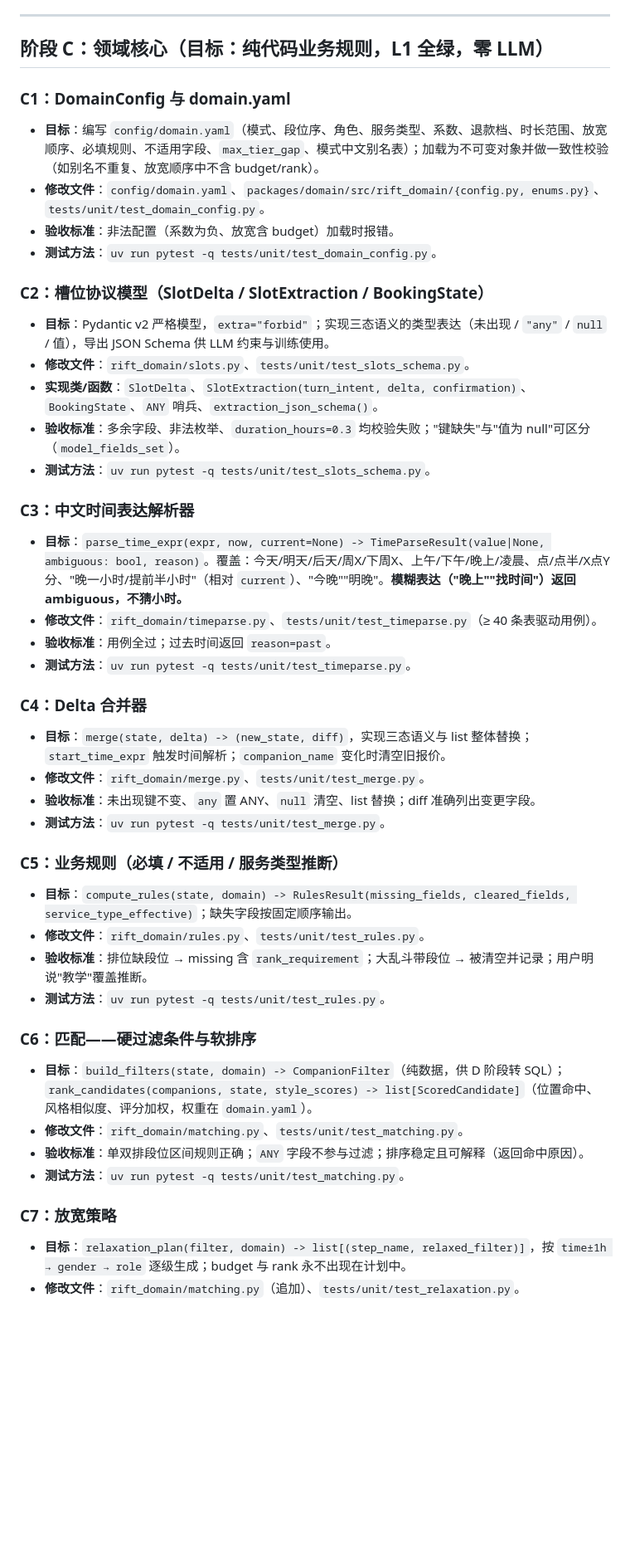
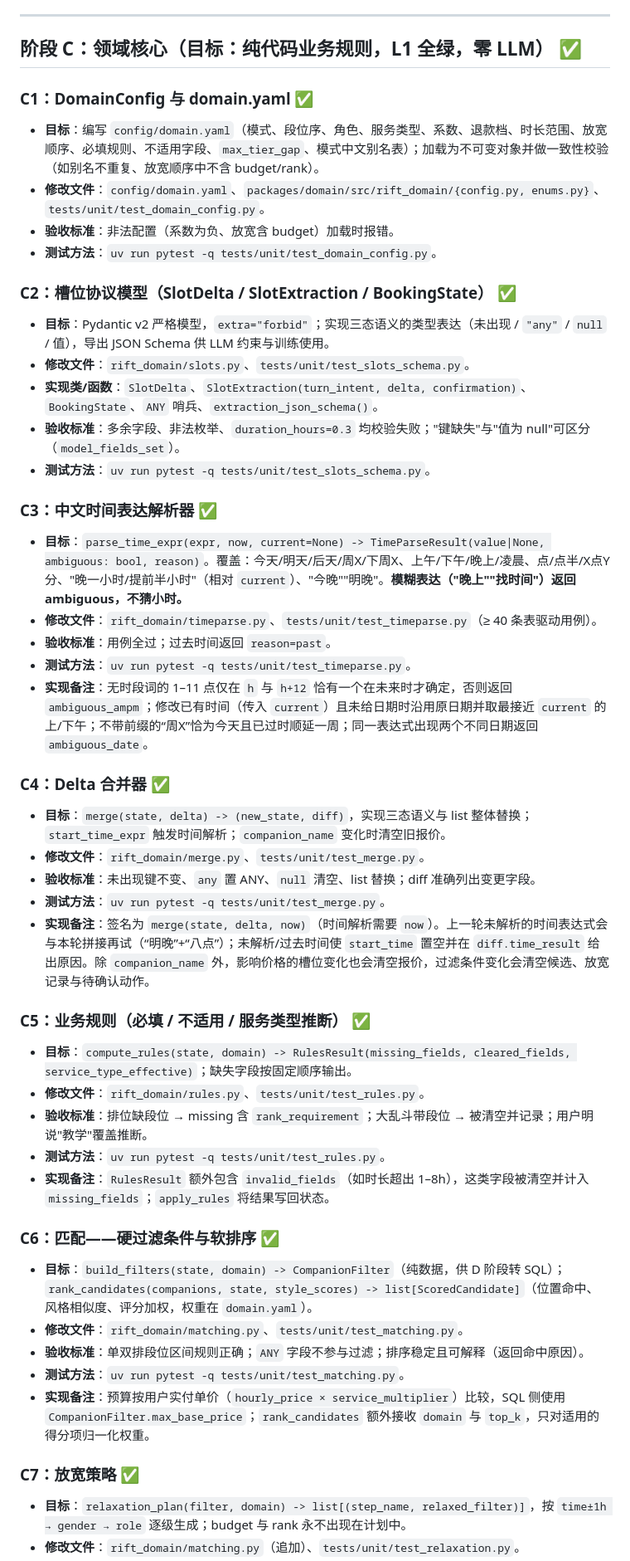
Before and after one commit to SeroGoingCrazy/rift-companion-agent, a Markdown page: DEV_SPEC.md, the part around one of its changes. Shown at 83% size. Drawn GitHub-style; blank space fills up the shorter version.

Commit message:
docs: mark stage C (C1-C9) complete and record domain design decisions

```diff
--- a/DEV_SPEC.md
+++ b/DEV_SPEC.md
@@ -670,46 +670,50 @@ session:
 
 ---
 
-## 阶段 C：领域核心（目标：纯代码业务规则，L1 全绿，零 LLM）
+## 阶段 C：领域核心（目标：纯代码业务规则，L1 全绿，零 LLM） ✅
 
-### C1：DomainConfig 与 domain.yaml
+### C1：DomainConfig 与 domain.yaml ✅
 - **目标**：编写 `config/domain.yaml`（模式、段位序、角色、服务类型、系数、退款档、时长范围、放宽顺序、必填规则、不适用字段、`max_tier_gap`、模式中文别名表）；加载为不可变对象并做一致性校验（如别名不重复、放宽顺序中不含 budget/rank）。
 - **修改文件**：`config/domain.yaml`、`packages/domain/src/rift_domain/{config.py, enums.py}`、`tests/unit/test_domain_config.py`。
 - **验收标准**：非法配置（系数为负、放宽含 budget）加载时报错。
 - **测试方法**：`uv run pytest -q tests/unit/test_domain_config.py`。
 
-### C2：槽位协议模型（SlotDelta / SlotExtraction / BookingState）
+### C2：槽位协议模型（SlotDelta / SlotExtraction / BookingState） ✅
 - **目标**：Pydantic v2 严格模型，`extra="forbid"`；实现三态语义的类型表达（未出现 / `"any"` / `null` / 值），导出 JSON Schema 供 LLM 约束与训练使用。
 - **修改文件**：`rift_domain/slots.py`、`tests/unit/test_slots_schema.py`。
 - **实现类/函数**：`SlotDelta`、`SlotExtraction(turn_intent, delta, confirmation)`、`BookingState`、`ANY` 哨兵、`extraction_json_schema()`。
 - **验收标准**：多余字段、非法枚举、`duration_hours=0.3` 均校验失败；"键缺失"与"值为 null"可区分（`model_fields_set`）。
 - **测试方法**：`uv run pytest -q tests/unit/test_slots_schema.py`。
 
-### C3：中文时间表达解析器
+### C3：中文时间表达解析器 ✅
 - **目标**：`parse_time_expr(expr, now, current=None) -> TimeParseResult(value|None, ambiguous: bool, reason)`。覆盖：今天/明天/后天/周X/下周X、上午/下午/晚上/凌晨、点/点半/X点Y分、"晚一小时/提前半小时"（相对 `current`）、"今晚""明晚"。**模糊表达（"晚上""找时间"）返回 ambiguous，不猜小时。**
 - **修改文件**：`rift_domain/timeparse.py`、`tests/unit/test_timeparse.py`（≥ 40 条表驱动用例）。
 - **验收标准**：用例全过；过去时间返回 `reason=past`。
 - **测试方法**：`uv run pytest -q tests/unit/test_timeparse.py`。
+- **实现备注**：无时段词的 1–11 点仅在 `h` 与 `h+12` 恰有一个在未来时才确定，否则返回 `ambiguous_ampm`；修改已有时间（传入 `current`）且未给日期时沿用原日期并取最接近 `current` 的上/下午；不带前缀的“周X”恰为今天且已过时顺延一周；同一表达式出现两个不同日期返回 `ambiguous_date`。
 
-### C4：Delta 合并器
+### C4：Delta 合并器 ✅
 - **目标**：`merge(state, delta) -> (new_state, diff)`，实现三态语义与 list 整体替换；`start_time_expr` 触发时间解析；`companion_name` 变化时清空旧报价。
 - **修改文件**：`rift_domain/merge.py`、`tests/unit/test_merge.py`。
 - **验收标准**：未出现键不变、`any` 置 ANY、`null` 清空、list 替换；diff 准确列出变更字段。
 - **测试方法**：`uv run pytest -q tests/unit/test_merge.py`。
+- **实现备注**：签名为 `merge(state, delta, now)`（时间解析需要 `now`）。上一轮未解析的时间表达式会与本轮拼接再试（“明晚”+“八点”）；未解析/过去时间使 `start_time` 置空并在 `diff.time_result` 给出原因。除 `companion_name` 外，影响价格的槽位变化也会清空报价，过滤条件变化会清空候选、放宽记录与待确认动作。
 
-### C5：业务规则（必填 / 不适用 / 服务类型推断）
+### C5：业务规则（必填 / 不适用 / 服务类型推断） ✅
 - **目标**：`compute_rules(state, domain) -> RulesResult(missing_fields, cleared_fields, service_type_effective)`；缺失字段按固定顺序输出。
 - **修改文件**：`rift_domain/rules.py`、`tests/unit/test_rules.py`。
 - **验收标准**：排位缺段位 → missing 含 `rank_requirement`；大乱斗带段位 → 被清空并记录；用户明说"教学"覆盖推断。
 - **测试方法**：`uv run pytest -q tests/unit/test_rules.py`。
+- **实现备注**：`RulesResult` 额外包含 `invalid_fields`（如时长超出 1–8h），这类字段被清空并计入 `missing_fields`；`apply_rules` 将结果写回状态。
 
-### C6：匹配——硬过滤条件与软排序
+### C6：匹配——硬过滤条件与软排序 ✅
 - **目标**：`build_filters(state, domain) -> CompanionFilter`（纯数据，供 D 阶段转 SQL）；`rank_candidates(companions, state, style_scores) -> list[ScoredCandidate]`（位置命中、风格相似度、评分加权，权重在 `domain.yaml`）。
 - **修改文件**：`rift_domain/matching.py`、`tests/unit/test_matching.py`。
 - **验收标准**：单双排段位区间规则正确；`ANY` 字段不参与过滤；排序稳定且可解释（返回命中原因）。
 - **测试方法**：`uv run pytest -q tests/unit/test_matching.py`。
+- **实现备注**：预算按用户实付单价（`hourly_price × service_multiplier`）比较，SQL 侧使用 `CompanionFilter.max_base_price`；`rank_candidates` 额外接收 `domain` 与 `top_k`，只对适用的得分项归一化权重。
 
-### C7：放宽策略
+### C7：放宽策略 ✅
 - **目标**：`relaxation_plan(filter, domain) -> list[(step_name, relaxed_filter)]`，按 `time±1h → gender → role` 逐级生成；budget 与 rank 永不出现在计划中。
 - **修改文件**：`rift_domain/matching.py`（追加）、`tests/unit/test_relaxation.py`。
 - **验收标准**：用户未指定的字段跳过对应步骤；计划累积放宽（第 2 步同时放宽时间与性别）。
```
Also changed, not shown: other parts of DEV_SPEC.md (+4 -4 lines).
